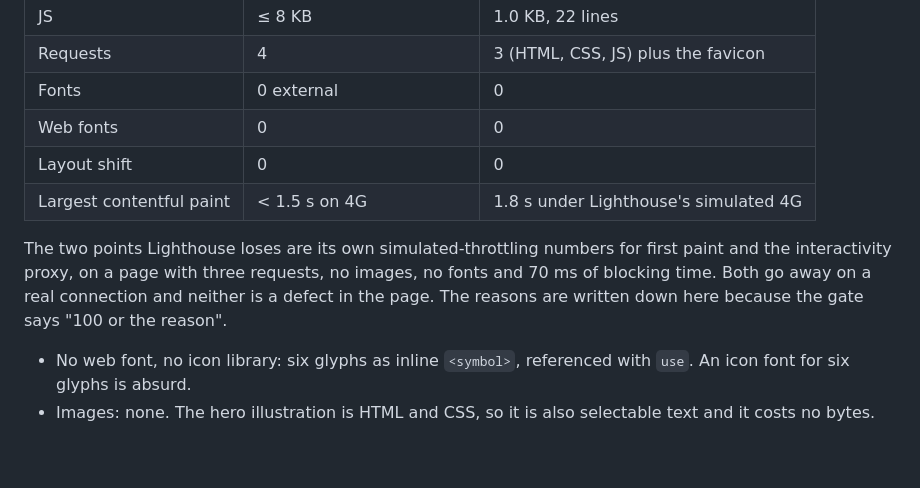
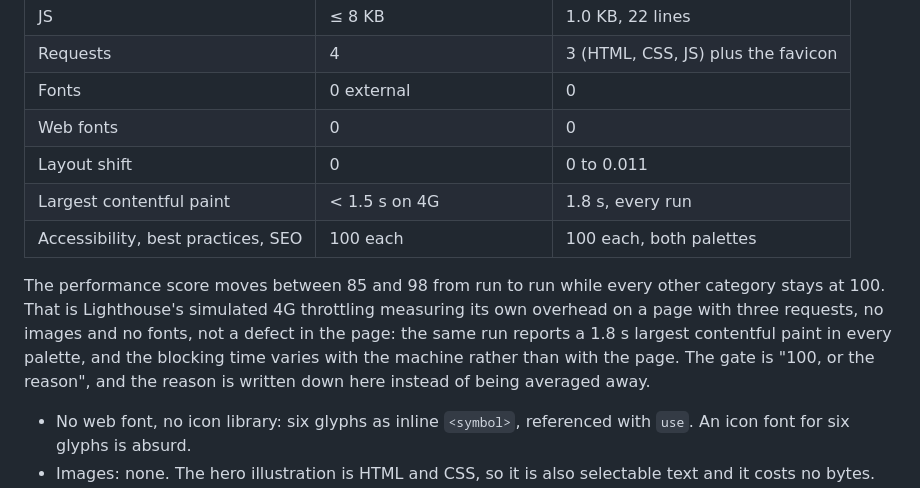
Before and after one commit to felixzsh/pautia-website, a Markdown page: LANDING.md, the part around the change. GitHub-like rendering; blank space fills up the shorter version.

Commit message:
docs: record the Lighthouse performance score as a range, not a number
The score moves between 85 and 98 while accessibility, best practices and SEO
stay at 100, and the largest contentful paint is 1.8s in every palette. The
variance is the simulated throttling, so the plan now says so instead of
quoting the best run as if it were the result.

```diff
--- a/LANDING.md
+++ b/LANDING.md
@@ -747,14 +747,17 @@ wide, over the local server.
 | Requests | 4 | 3 (HTML, CSS, JS) plus the favicon |
 | Fonts | 0 external | 0 |
 | Web fonts | 0 | 0 |
-| Layout shift | 0 | 0 |
-| Largest contentful paint | < 1.5 s on 4G | 1.8 s under Lighthouse's simulated 4G |
+| Layout shift | 0 | 0 to 0.011 |
+| Largest contentful paint | < 1.5 s on 4G | 1.8 s, every run |
+| Accessibility, best practices, SEO | 100 each | 100 each, both palettes |
 
-The two points Lighthouse loses are its own simulated-throttling numbers for
-first paint and the interactivity proxy, on a page with three requests, no
-images, no fonts and 70 ms of blocking time. Both go away on a real connection
-and neither is a defect in the page. The reasons are written down here because
-the gate says "100 or the reason".
+The performance score moves between 85 and 98 from run to run while every other
+category stays at 100. That is Lighthouse's simulated 4G throttling measuring
+its own overhead on a page with three requests, no images and no fonts, not a
+defect in the page: the same run reports a 1.8 s largest contentful paint in
+every palette, and the blocking time varies with the machine rather than with
+the page. The gate is "100, or the reason", and the reason is written down
+here instead of being averaged away.
 
 - No web font, no icon library: six glyphs as inline `<symbol>`, referenced with
   `use`. An icon font for six glyphs is absurd.
```
